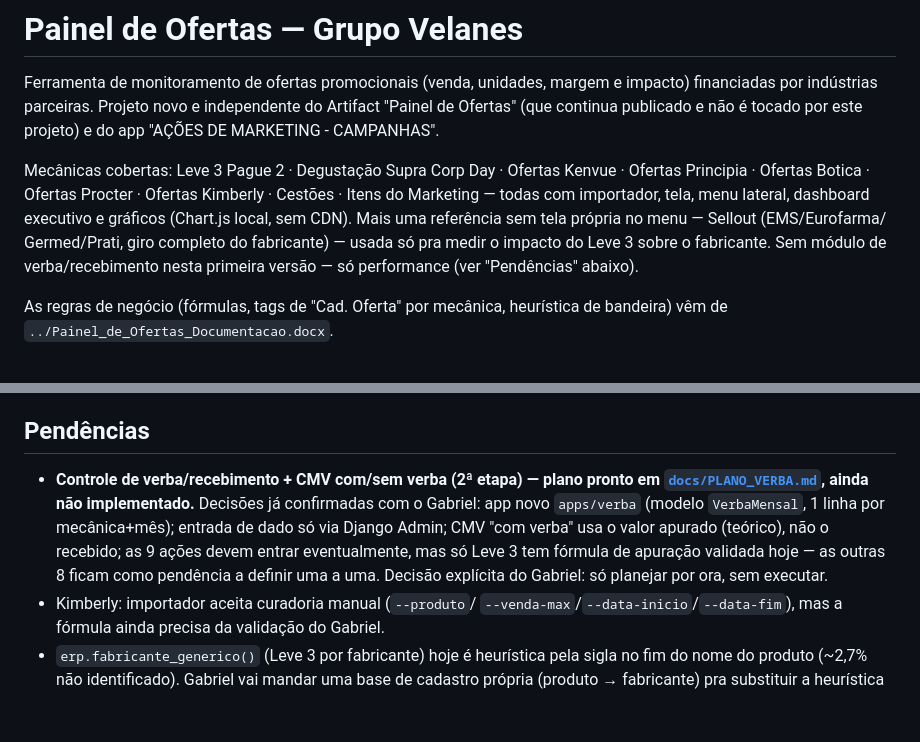
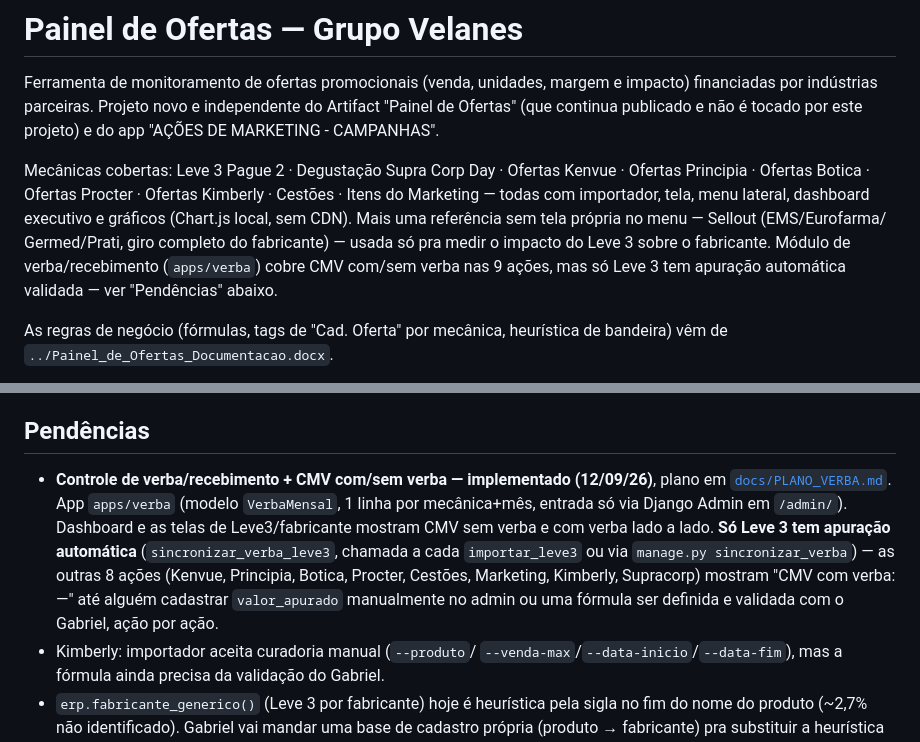
Before and after one commit to gabrielvelanes-coder/monitor-de-ofertas, a Markdown page: README.md, 2 parts joined by grey strips. Drawn GitHub-style; blank space fills up the shorter version.

Commit message:
README e PLANO_VERBA: marcar módulo de verba como implementado
Co-Authored-By: Claude Sonnet 5 <noreply@anthropic.com>
Claude-Session: https://claude.ai/code/session_01LP9Ru2eABpWapUBnRbZZFK

```diff
--- a/README.md
+++ b/README.md
@@ -11,8 +11,9 @@ Kimberly · Cestões · Itens do Marketing — todas com importador, tela,
 menu lateral, dashboard executivo e gráficos (Chart.js local, sem CDN).
 Mais uma referência sem tela própria no menu — Sellout (EMS/Eurofarma/
 Germed/Prati, giro completo do fabricante) — usada só pra medir o
-impacto do Leve 3 sobre o fabricante. Sem módulo de verba/recebimento
-nesta primeira versão — só performance (ver "Pendências" abaixo).
+impacto do Leve 3 sobre o fabricante. Módulo de verba/recebimento
+(`apps/verba`) cobre CMV com/sem verba nas 9 ações, mas só Leve 3 tem
+apuração automática validada — ver "Pendências" abaixo.
 
 As regras de negócio (fórmulas, tags de "Cad. Oferta" por mecânica,
 heurística de bandeira) vêm de `../Painel_de_Ofertas_Documentacao.docx`.
@@ -74,15 +75,17 @@ Ofertas Kimberly — todas com importador + tela em `/`.
 
 ## Pendências
 
-- **Controle de verba/recebimento + CMV com/sem verba (2ª etapa) — plano
-  pronto em [`docs/PLANO_VERBA.md`](docs/PLANO_VERBA.md), ainda não
-  implementado.** Decisões já confirmadas com o Gabriel: app novo
-  `apps/verba` (modelo `VerbaMensal`, 1 linha por mecânica+mês); entrada
-  de dado só via Django Admin; CMV "com verba" usa o valor apurado
-  (teórico), não o recebido; as 9 ações devem entrar eventualmente, mas
-  só Leve 3 tem fórmula de apuração validada hoje — as outras 8 ficam
-  como pendência a definir uma a uma. Decisão explícita do Gabriel: só
-  planejar por ora, sem executar.
+- **Controle de verba/recebimento + CMV com/sem verba — implementado
+  (12/09/26)**, plano em [`docs/PLANO_VERBA.md`](docs/PLANO_VERBA.md).
+  App `apps/verba` (modelo `VerbaMensal`, 1 linha por mecânica+mês,
+  entrada só via Django Admin em `/admin/`). Dashboard e as telas de
+  Leve3/fabricante mostram CMV sem verba e com verba lado a lado.
+  **Só Leve 3 tem apuração automática** (`sincronizar_verba_leve3`,
+  chamada a cada `importar_leve3` ou via `manage.py sincronizar_verba`)
+  — as outras 8 ações (Kenvue, Principia, Botica, Procter, Cestões,
+  Marketing, Kimberly, Supracorp) mostram "CMV com verba: —" até
+  alguém cadastrar `valor_apurado` manualmente no admin ou uma fórmula
+  ser definida e validada com o Gabriel, ação por ação.
 - Kimberly: importador aceita curadoria manual (`--produto`/
   `--venda-max`/`--data-inicio`/`--data-fim`), mas a fórmula ainda
   precisa da validação do Gabriel.
```
Also changed, not shown: docs/PLANO_VERBA.md (+6 -5 lines).
